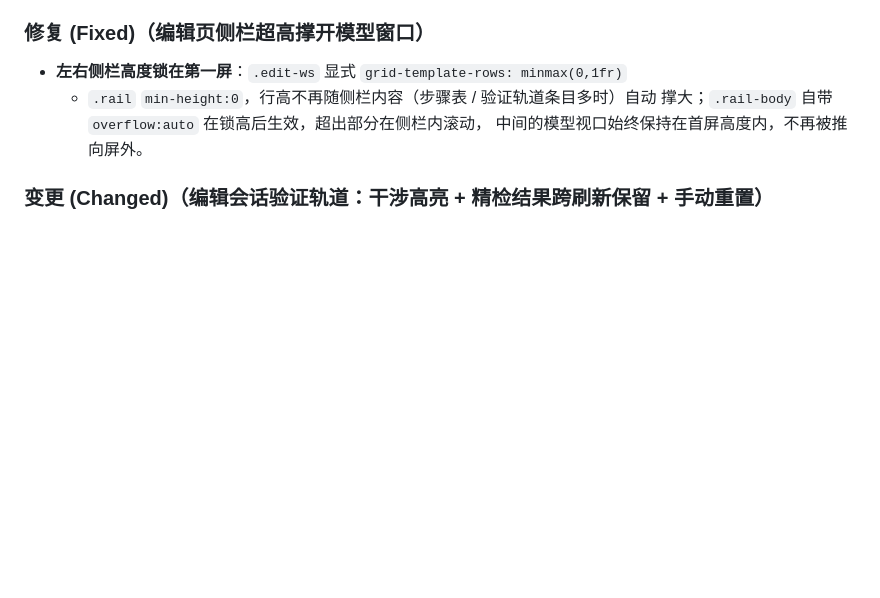
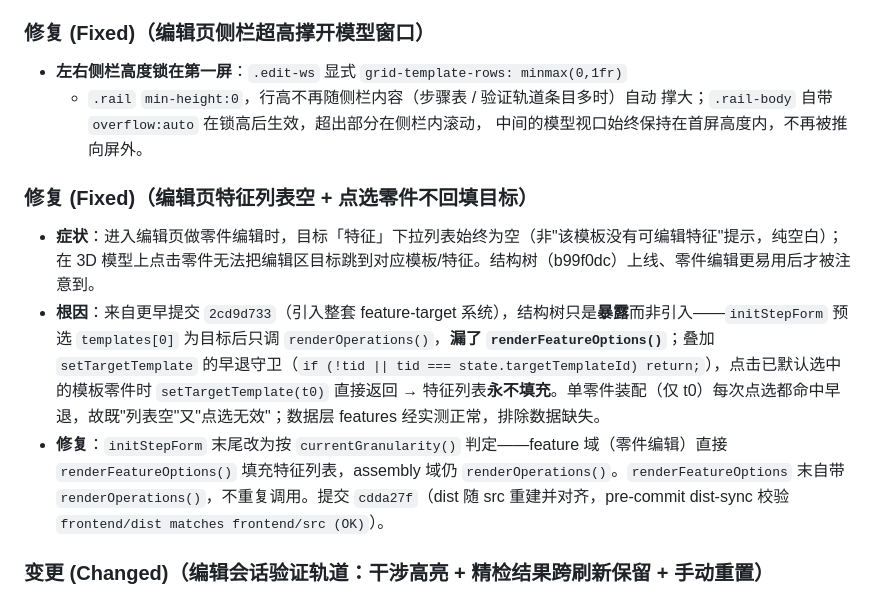
Before and after one commit to vinhyl/cad_copilot, a Markdown page: CHANGELOG.md, the part around the change. Drawn GitHub-style; blank space fills up the shorter version.

Commit message:
docs: CHANGELOG 补记编辑页特征列表空 + 点选不回填修复 (cdda27f)
记录 #12 根因（initStepForm 漏调 renderFeatureOptions + setTargetTemplate
同模板早退守卫叠加）与修复，归属 未发布 区。

```diff
--- a/CHANGELOG.md
+++ b/CHANGELOG.md
@@ -62,6 +62,11 @@
   + `.rail` `min-height:0`，行高不再随侧栏内容（步骤表 / 验证轨道条目多时）自动
   撑大；`.rail-body` 自带 `overflow:auto` 在锁高后生效，超出部分在侧栏内滚动，
   中间的模型视口始终保持在首屏高度内，不再被推向屏外。
+
+### 修复 (Fixed)（编辑页特征列表空 + 点选零件不回填目标）
+- **症状**：进入编辑页做零件编辑时，目标「特征」下拉列表始终为空（非"该模板没有可编辑特征"提示，纯空白）；在 3D 模型上点击零件无法把编辑区目标跳到对应模板/特征。结构树（b99f0dc）上线、零件编辑更易用后才被注意到。
+- **根因**：来自更早提交 `2cd9d733`（引入整套 feature-target 系统），结构树只是**暴露**而非引入——`initStepForm` 预选 `templates[0]` 为目标后只调 `renderOperations()`，**漏了 `renderFeatureOptions()`**；叠加 `setTargetTemplate` 的早退守卫（`if (!tid || tid === state.targetTemplateId) return;`），点击已默认选中的模板零件时 `setTargetTemplate(t0)` 直接返回 → 特征列表**永不填充**。单零件装配（仅 t0）每次点选都命中早退，故既"列表空"又"点选无效"；数据层 features 经实测正常，排除数据缺失。
+- **修复**：`initStepForm` 末尾改为按 `currentGranularity()` 判定——feature 域（零件编辑）直接 `renderFeatureOptions()` 填充特征列表，assembly 域仍 `renderOperations()`。`renderFeatureOptions` 末自带 `renderOperations()`，不重复调用。提交 `cdda27f`（dist 随 src 重建并对齐，pre-commit dist-sync 校验 `frontend/dist matches frontend/src (OK)`）。
 
 ### 变更 (Changed)（编辑会话验证轨道：干涉高亮 + 精检结果跨刷新保留 + 手动重置）
 - **点击干涉结果高亮对应零件**：`renderVerify` 的每条干涉卡片（精检/粗筛/窄屏
```
